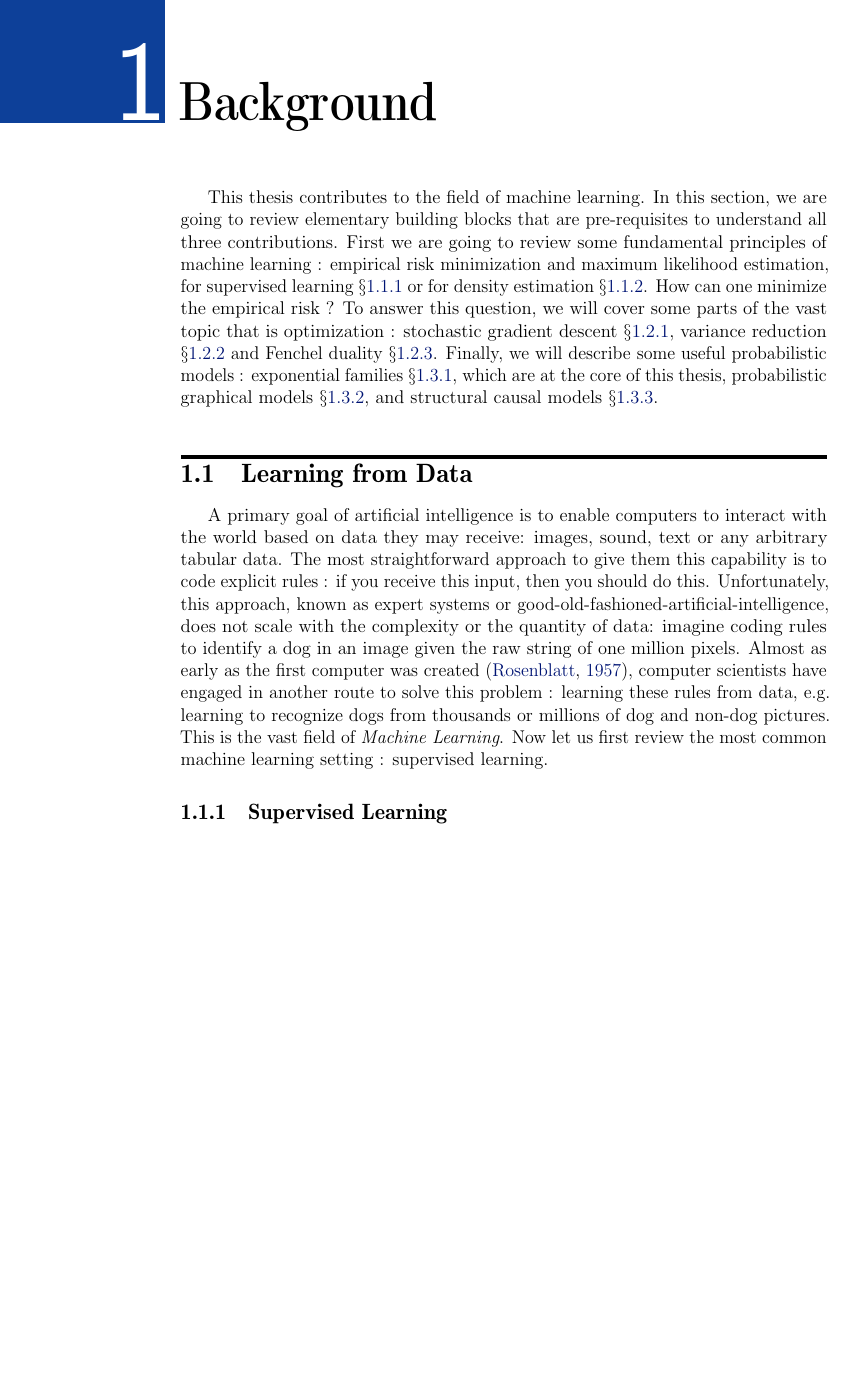
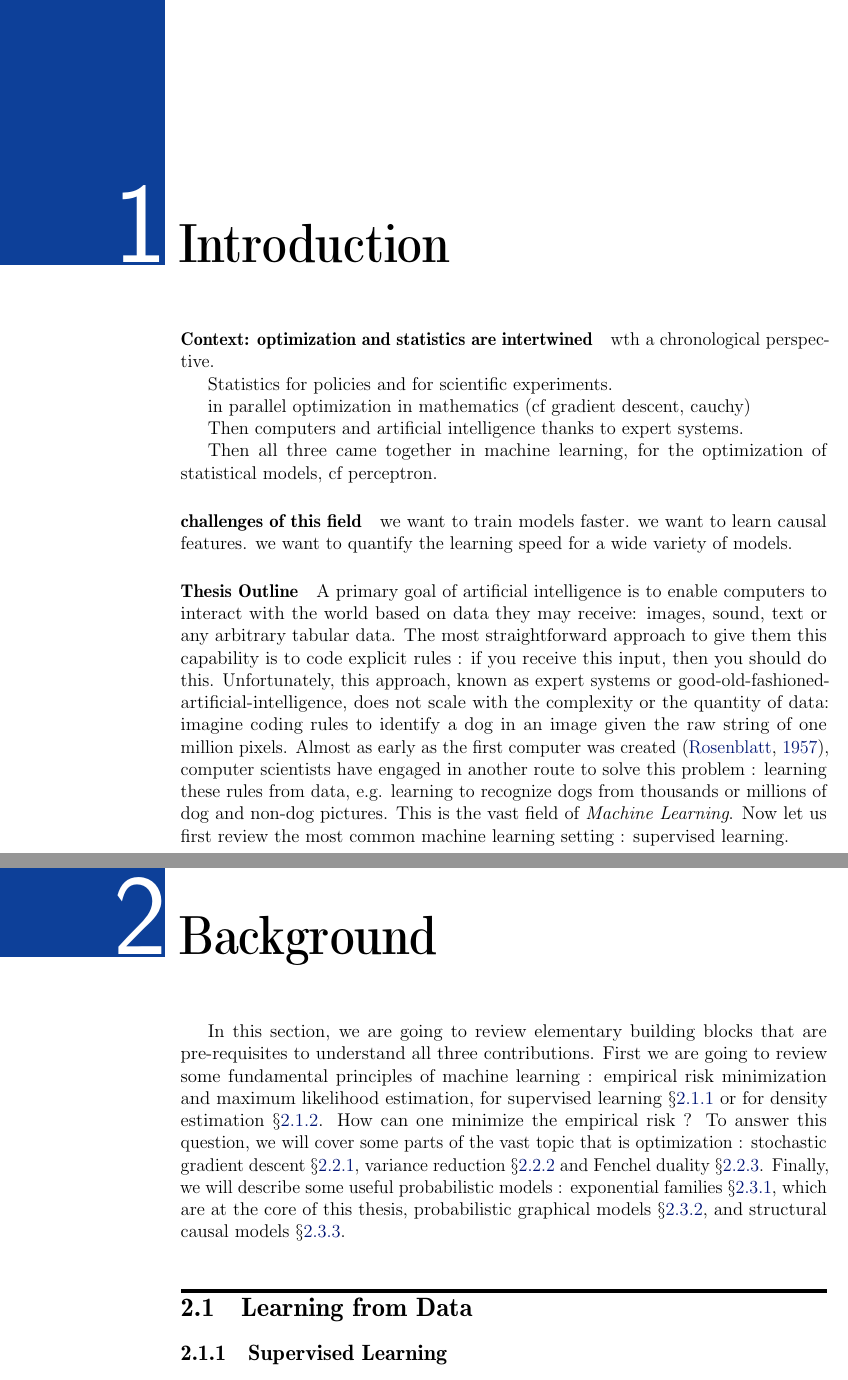
Before and after one commit to remilepriol/phd-thesis, a LaTeX thesis (thesis.tex, which reads introduction.tex): part of page 17 of 154 before the commit and two parts of pages 13 and 14 of 30 after it, the two joined at a grey line, cut at the place of the change, the shorter picture padded with empty space. Compiled offline with pdfLaTeX.

Commit message:
Start an introduction

```diff
--- a/introduction.tex
+++ b/introduction.tex
@@ -1,9 +1,39 @@
 \setcounter{theorem}{0}
+
+\chapter{Introduction}
+
+\paragraph{Context: optimization and statistics are intertwined}
+wth a chronological perspective.
+
+Statistics for policies and for scientific experiments.
+
+in parallel optimization in mathematics (cf gradient descent, cauchy)
+
+Then computers and artificial intelligence thanks to expert systems.
+
+Then all three came together in machine learning, for the optimization of statistical models, cf perceptron.
+
+\paragraph{challenges of this field}
+we want to train models faster.
+we want to learn causal features.
+we want to quantify the learning speed for a wide variety of models.
+
+\paragraph{Thesis Outline}
+
+
+
+
+A primary goal of artificial intelligence is to enable computers to interact with the world based on data they may receive: images, sound, text or any arbitrary tabular data.
+The most straightforward approach to give them this capability is to code explicit rules : if you receive this input, then you should do this.
+Unfortunately, this approach, known as expert systems or good-old-fashioned-artificial-intelligence, does not scale with the complexity or the quantity of data:
+imagine coding rules to identify a dog in an image given the raw string of one million pixels.
+Almost as early as the first computer was created \citep{rosenblatt1957perceptron}, computer scientists have engaged in another route to solve this problem : learning these rules from data, e.g. learning to recognize dogs from thousands or millions of dog and non-dog pictures.
+This is the vast field of \textit{Machine Learning}.
+Now let us first review the most common machine learning setting : supervised learning.
 
 
 \chapter{Background}
 
-This thesis contributes to the field of machine learning.
 In this section, we are going to review elementary building blocks that are pre-requisites to understand all three contributions.
 First we are going to review some fundamental principles of machine learning : empirical risk minimization and maximum likelihood estimation, for supervised learning \S\ref{ssec:supervised-learning} or for density estimation \S\ref{ssec:density-estimation}.
 How can one minimize the empirical risk ?
@@ -15,14 +45,6 @@ Finally, we will describe some useful probabilistic models : exponential familie
 
 
 \section{Learning from Data}
-A primary goal of artificial intelligence is to enable computers to interact with the world based on data they may receive: images, sound, text or any arbitrary tabular data.
-The most straightforward approach to give them this capability is to code explicit rules : if you receive this input, then you should do this.
-Unfortunately, this approach, known as expert systems or good-old-fashioned-artificial-intelligence, does not scale with the complexity or the quantity of data:
-imagine coding rules to identify a dog in an image given the raw string of one million pixels.
-Almost as early as the first computer was created \citep{rosenblatt1957perceptron}, computer scientists have engaged in another route to solve this problem : learning these rules from data, e.g. learning to recognize dogs from thousands or millions of dog and non-dog pictures.
-This is the vast field of \textit{Machine Learning}.
-Now let us first review the most common machine learning setting : supervised learning.
-
 
 \subsection{Supervised Learning}
 \label{ssec:supervised-learning}
--- a/thesis.tex
+++ b/thesis.tex
@@ -6,7 +6,7 @@
 \selectlanguage{english}
 
 % Speed up compilation by focusing on one part at a time
-%\includeonly{introduction,discussion}
+\includeonly{introduction}
 %force-texpad-dependency: discussion.tex
 %force-texpad-dependency: introduction.tex
 %force-texpad-dependency: contrib1.tex
```
